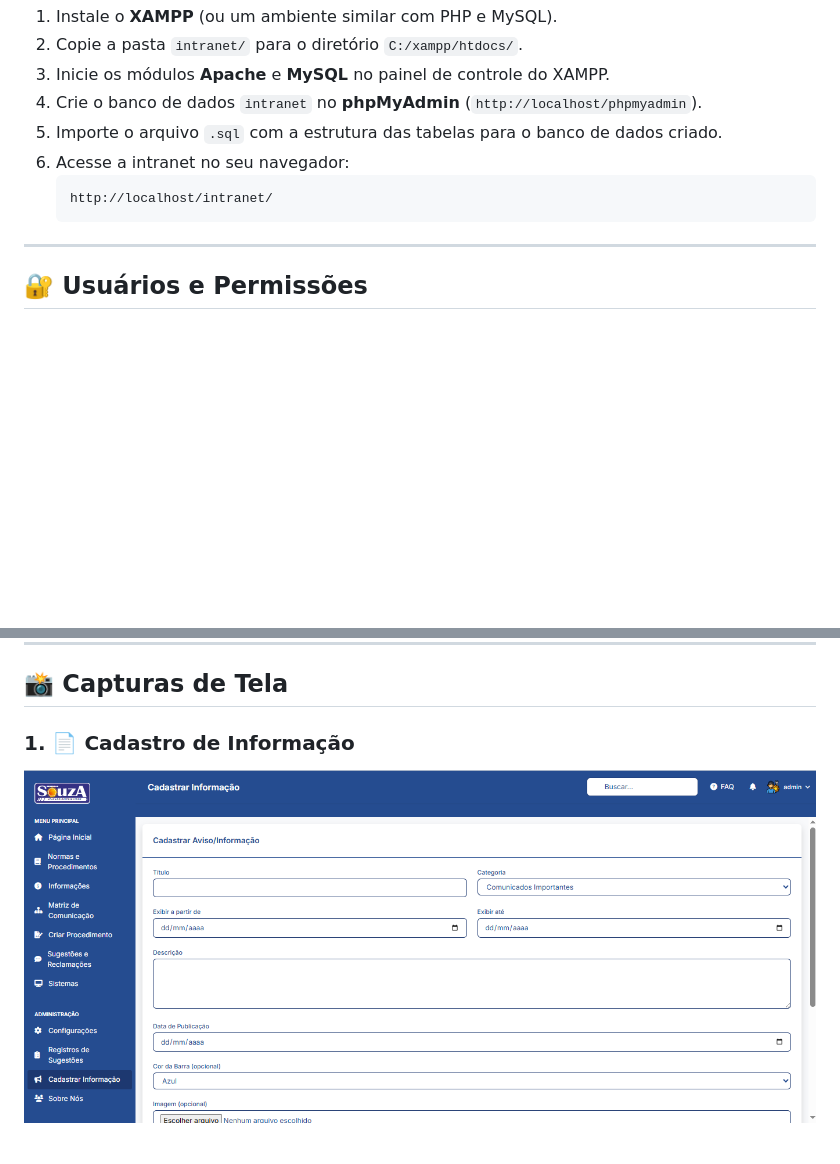
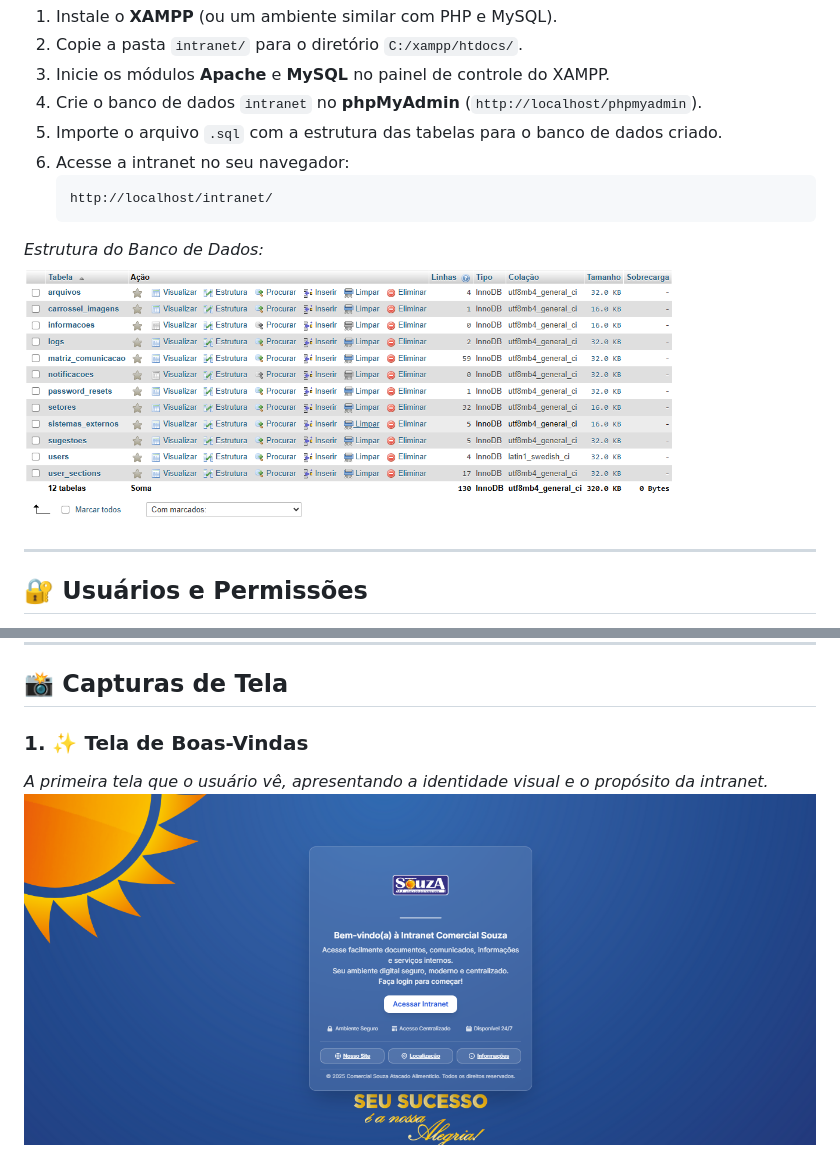
Before and after one commit to SouzaTI/intranet, a Markdown page: README.md, 2 parts joined by grey strips. Drawn GitHub-style; pictures changed too: readme/bancodados.png (added), readme/boasvindas.png (added); blank space fills up the shorter version.

````diff
--- a/README.md
+++ b/README.md
@@ -13,6 +13,9 @@
     http://localhost/intranet/
     ```
 
+*Estrutura do Banco de Dados:*
+![Estrutura do Banco de Dados](readme/bancodados.png)
+
 ---
 
 ## 🔐 Usuários e Permissões
@@ -26,6 +29,7 @@
 
 ## 📸 Capturas de Tela
 
-### 1. 📄 Cadastro de Informação
-![Cadastro de Informação](readme/CADASTRARINFO.png)
+### 1. ✨ Tela de Boas-Vindas
+*A primeira tela que o usuário vê, apresentando a identidade visual e o propósito da intranet.*
+![Tela de Boas-Vindas](readme/boasvindas.png)
 
````
Also changed, not shown: other parts of README.md (+24 -35 lines), readme/criarnovaconta.png (added), readme/login.png (added), readme/recuperarsenha.png (added), 1 other file.
